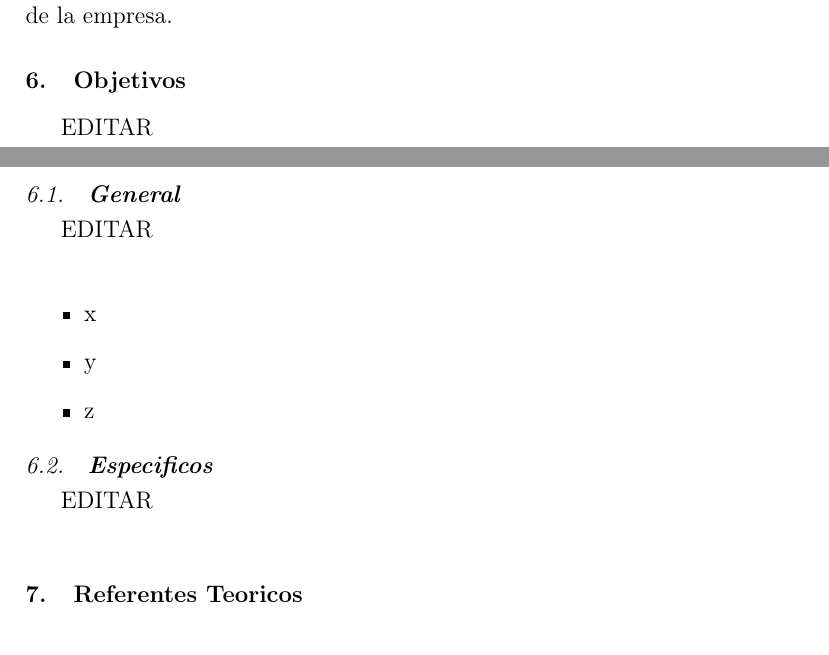
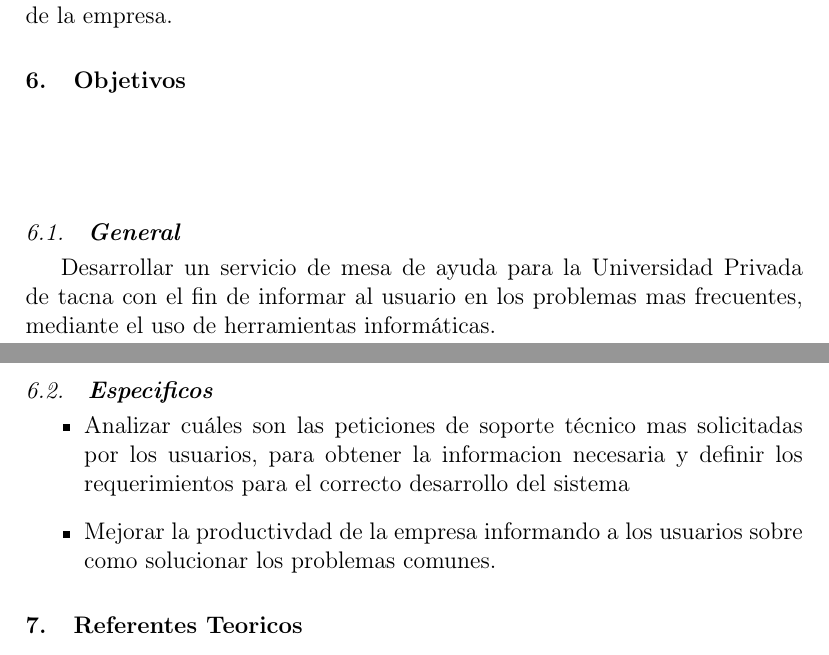
Before and after one commit to FranH20/Help-Desk, a LaTeX paper (index.tex): two parts of pages 3 and 4 of 5, joined at a grey line, cut so that both start at the same text. Compiled offline with pdfLaTeX.

Commit message:
Agregando objetivos

```diff
--- a/index.tex
+++ b/index.tex
@@ -115,9 +115,6 @@ El sistema de mesa de ayuda permitirá que el tiempo en resolución de problemas
 %% OBJETIVOS ------------------------------------------------------------------------------------------------------------
 
 \section{Objetivos}
-
-EDITAR\\
-
 %% Ejemplo de inclusión de imagen
 \begin{figure}[htb]
 	\begin{center}
@@ -131,21 +128,18 @@ EDITAR\\
 
 \subsection{\textbf{General}}
 
-EDITAR\\
-
-\begin{itemize}
-
-\item x
-\item y
-\item z
-
-\end{itemize}
+Desarrollar un servicio de mesa de ayuda para la Universidad Privada de tacna con el fin de informar al usuario en los problemas mas frecuentes, mediante el uso de herramientas informáticas.
 
 %%  SUBSECCION
 
 \subsection{\textbf{Especificos}}
 
-EDITAR\\
+\begin{itemize}
+
+\item Analizar cuáles son las peticiones de soporte técnico mas solicitadas por los usuarios, para obtener la informacion necesaria y definir los requerimientos para el correcto desarrollo del sistema
+\item Mejorar la productivdad de la empresa informando a los usuarios sobre como solucionar los problemas comunes.
+\end{itemize}
+
 
 %% ----------------------------------------------------------------------------------------------------------------------------------
 
```
Also changed, not shown: index.pdf, 1 other file.
